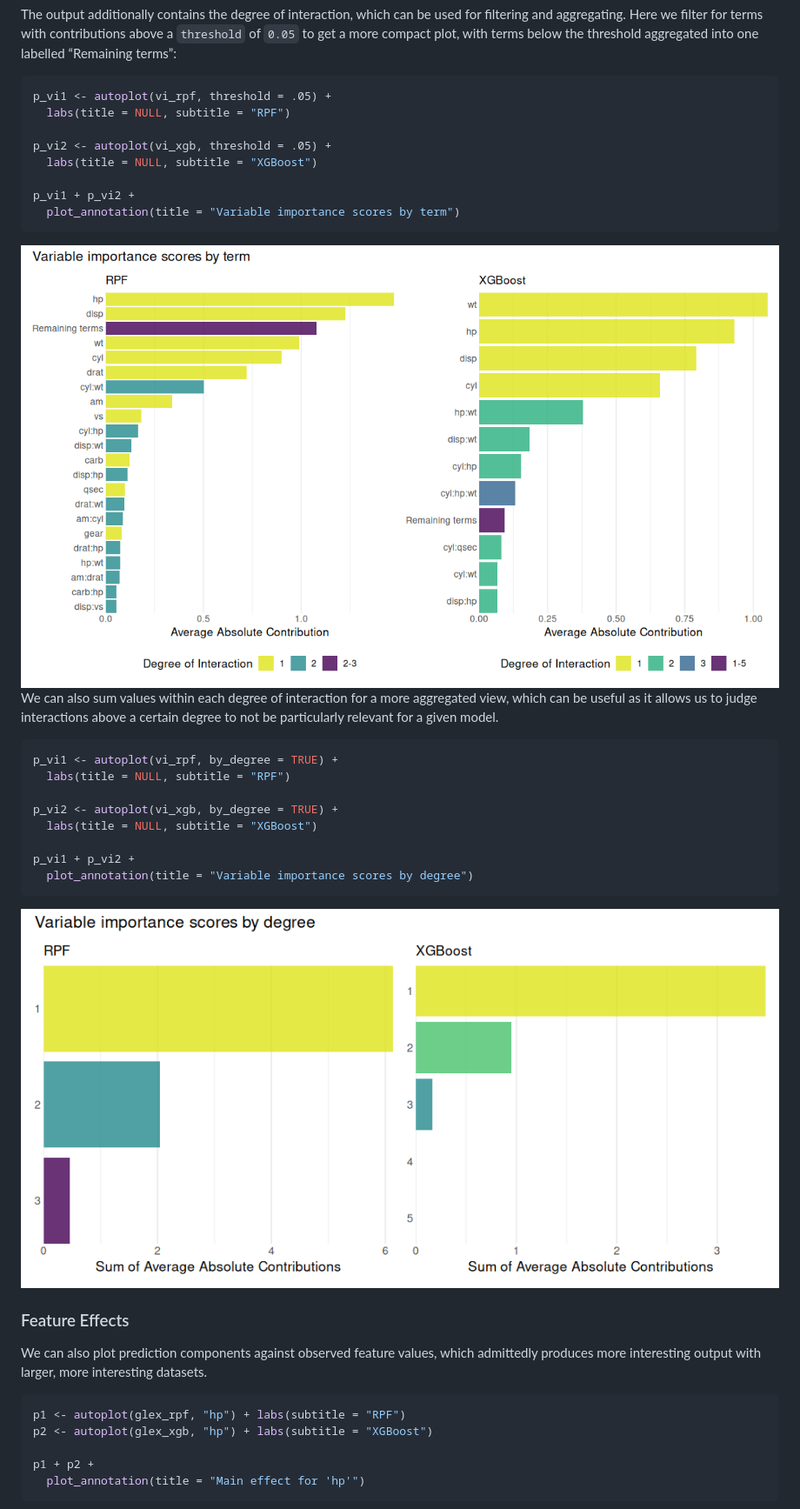
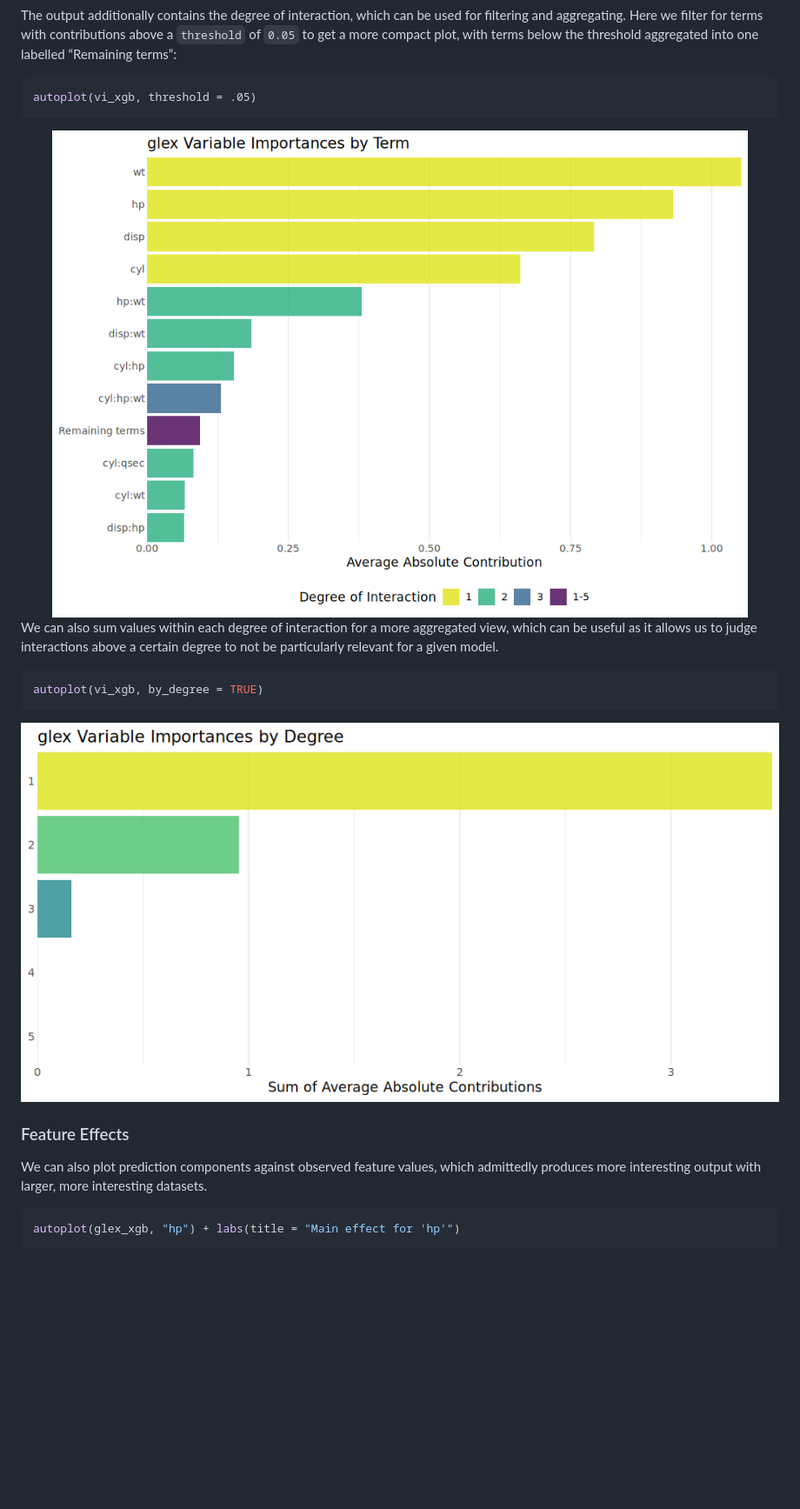
Before and after one commit to PlantedML/glex, a Markdown page: README.md, the part around one of its changes. Shown at 87% size. GitHub-like rendering; pictures changed too: man/figures/README-glex_vi-plot-1.png, man/figures/README-glex_vi-plot-by-degree-1.png; blank space fills up the shorter version.

Commit message:
README housekeeping

````diff
--- a/README.md
+++ b/README.md
@@ -341,14 +307,7 @@ with terms below the threshold aggregated into one labelled “Remaining
 terms”:
 
 ``` r
-p_vi1 <- autoplot(vi_rpf, threshold = .05) +
-  labs(title = NULL, subtitle = "RPF")
-
-p_vi2 <- autoplot(vi_xgb, threshold = .05) +
-  labs(title = NULL, subtitle = "XGBoost")
-
-p_vi1 + p_vi2 +
-  plot_annotation(title = "Variable importance scores by term")
+autoplot(vi_xgb, threshold = .05)
 ```
 
 <img src="man/figures/README-glex_vi-plot-1.png" alt="" width="100%" />
@@ -359,14 +318,7 @@ interactions above a certain degree to not be particularly relevant for
 a given model.
 
 ``` r
-p_vi1 <- autoplot(vi_rpf, by_degree = TRUE) +
-  labs(title = NULL, subtitle = "RPF")
-
-p_vi2 <- autoplot(vi_xgb, by_degree = TRUE) +
-  labs(title = NULL, subtitle = "XGBoost")
-
-p_vi1 + p_vi2 +
-  plot_annotation(title = "Variable importance scores by degree")
+autoplot(vi_xgb, by_degree = TRUE)
 ```
 
 <img src="man/figures/README-glex_vi-plot-by-degree-1.png" alt="" width="100%" />
@@ -378,11 +330,7 @@ which admittedly produces more interesting output with larger, more
 interesting datasets.
 
 ``` r
-p1 <- autoplot(glex_rpf, "hp") + labs(subtitle = "RPF")
-p2 <- autoplot(glex_xgb, "hp") + labs(subtitle = "XGBoost")
-
-p1 + p2 +
-  plot_annotation(title = "Main effect for 'hp'")
+autoplot(glex_xgb, "hp") + labs(title = "Main effect for 'hp'")
 ```
 
 <img src="man/figures/README-plot_components-1.png" alt="" width="100%" />
````
Also changed, not shown: other parts of README.md (+33 -76 lines), man/figures/README-glex_explain-1.png, man/figures/README-main_pdp-1.png, man/figures/README-plot_components-1.png, man/figures/README-plot_components-2.png, 1 other file.
